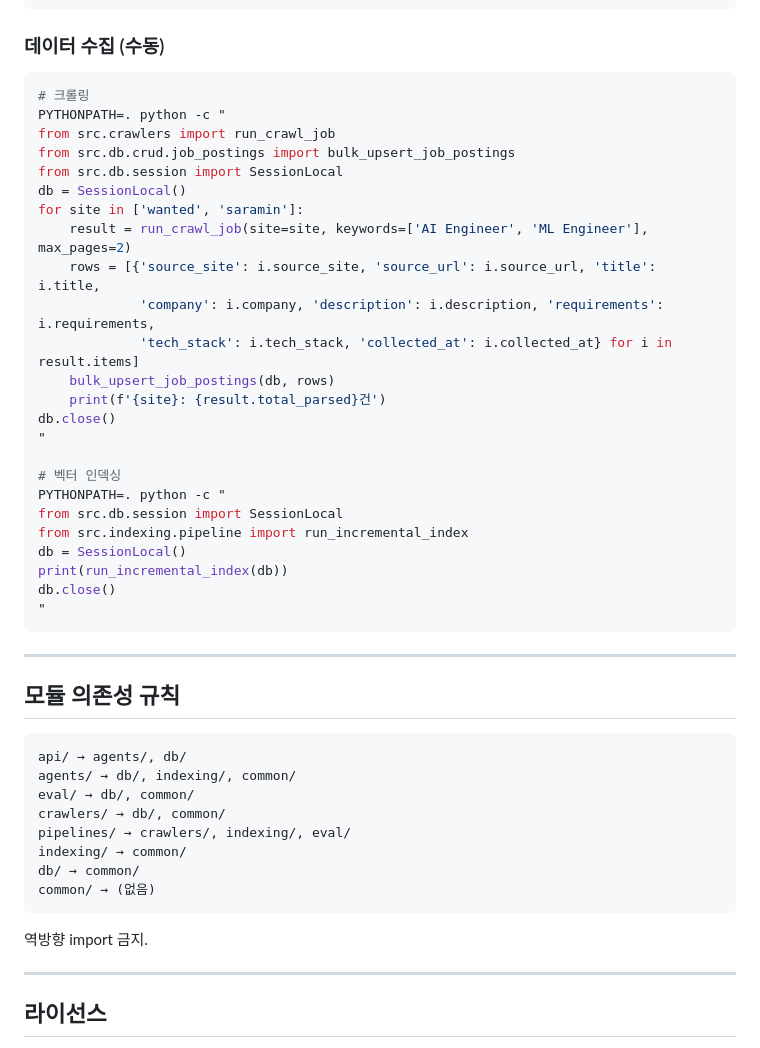
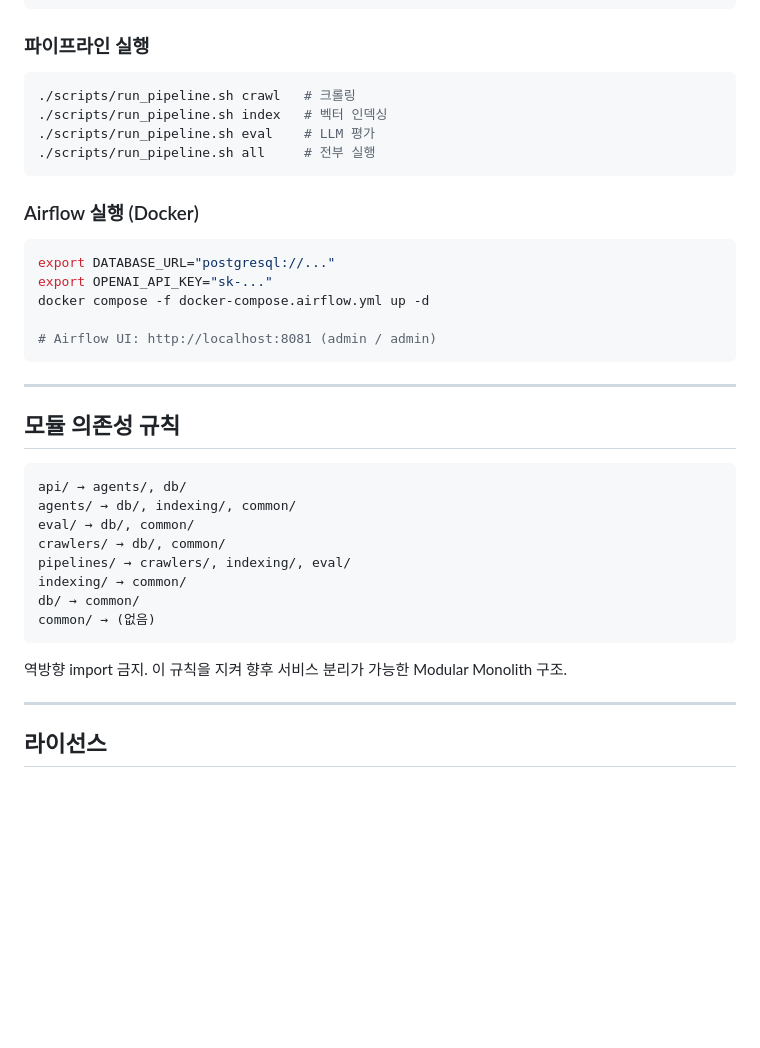
Before and after one commit to bhs5070/job-scanner, a Markdown page: README.md, the part around one of its changes. Rendered like a GitHub page; blank space fills up the shorter version.

````diff
--- a/README.md
+++ b/README.md
@@ -204,33 +226,23 @@ PYTHONPATH=. uvicorn src.api.main:app --port 8000
 open http://localhost:8000
 ```
 
-### 데이터 수집 (수동)
+### 파이프라인 실행
 
 ```bash
-# 크롤링
-PYTHONPATH=. python -c "
-from src.crawlers import run_crawl_job
-from src.db.crud.job_postings import bulk_upsert_job_postings
-from src.db.session import SessionLocal
-db = SessionLocal()
-for site in ['wanted', 'saramin']:
-    result = run_crawl_job(site=site, keywords=['AI Engineer', 'ML Engineer'], max_pages=2)
-    rows = [{'source_site': i.source_site, 'source_url': i.source_url, 'title': i.title,
-             'company': i.company, 'description': i.description, 'requirements': i.requirements,
-             'tech_stack': i.tech_stack, 'collected_at': i.collected_at} for i in result.items]
-    bulk_upsert_job_postings(db, rows)
-    print(f'{site}: {result.total_parsed}건')
-db.close()
-"
+./scripts/run_pipeline.sh crawl   # 크롤링
+./scripts/run_pipeline.sh index   # 벡터 인덱싱
+./scripts/run_pipeline.sh eval    # LLM 평가
+./scripts/run_pipeline.sh all     # 전부 실행
+```
 
-# 벡터 인덱싱
-PYTHONPATH=. python -c "
-from src.db.session import SessionLocal
-from src.indexing.pipeline import run_incremental_index
-db = SessionLocal()
-print(run_incremental_index(db))
-db.close()
-"
+### Airflow 실행 (Docker)
+
+```bash
+export DATABASE_URL="postgresql://..."
+export OPENAI_API_KEY="sk-..."
+docker compose -f docker-compose.airflow.yml up -d
+
+# Airflow UI: http://localhost:8081 (admin / admin)
 ```
 
 ---
@@ -248,7 +260,7 @@ db/ → common/
 common/ → (없음)
 ```
 
-역방향 import 금지.
+역방향 import 금지. 이 규칙을 지켜 향후 서비스 분리가 가능한 Modular Monolith 구조.
 
 ---
 
````
Also changed, not shown: other parts of README.md (+97 -75 lines), docs/eval-improvement.md (added, +86 -0 lines).
